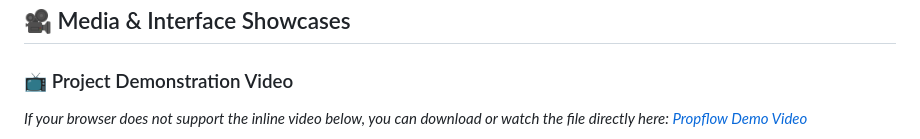
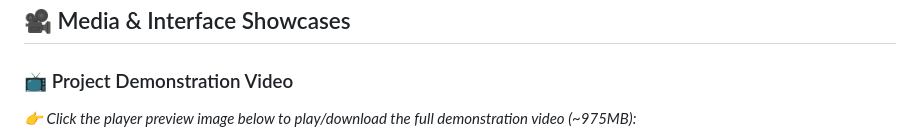
Before and after one commit to mrmohammadalamin/propflow, a Markdown page: README.md, the part around one of its changes. GitHub-like rendering.

Commit message:
Update README video embedding with absolute raw LFS link and clickable poster preview

```diff
--- a/README.md
+++ b/README.md
@@ -14,5 +14,5 @@ This solution is aligned with the following Sprint requirements:
 ## 🎥 Media & Interface Showcases
 
 ### 📺 Project Demonstration Video
-*If your browser does not support the inline video below, you can download or watch the file directly here: [Propflow Demo Video](screenshots/propflow%20demo.mp4)*
+*👉 Click the player preview image below to play/download the full demonstration video (~975MB):*
 
```
Also changed, not shown: other parts of README.md (+4 -1 lines).
